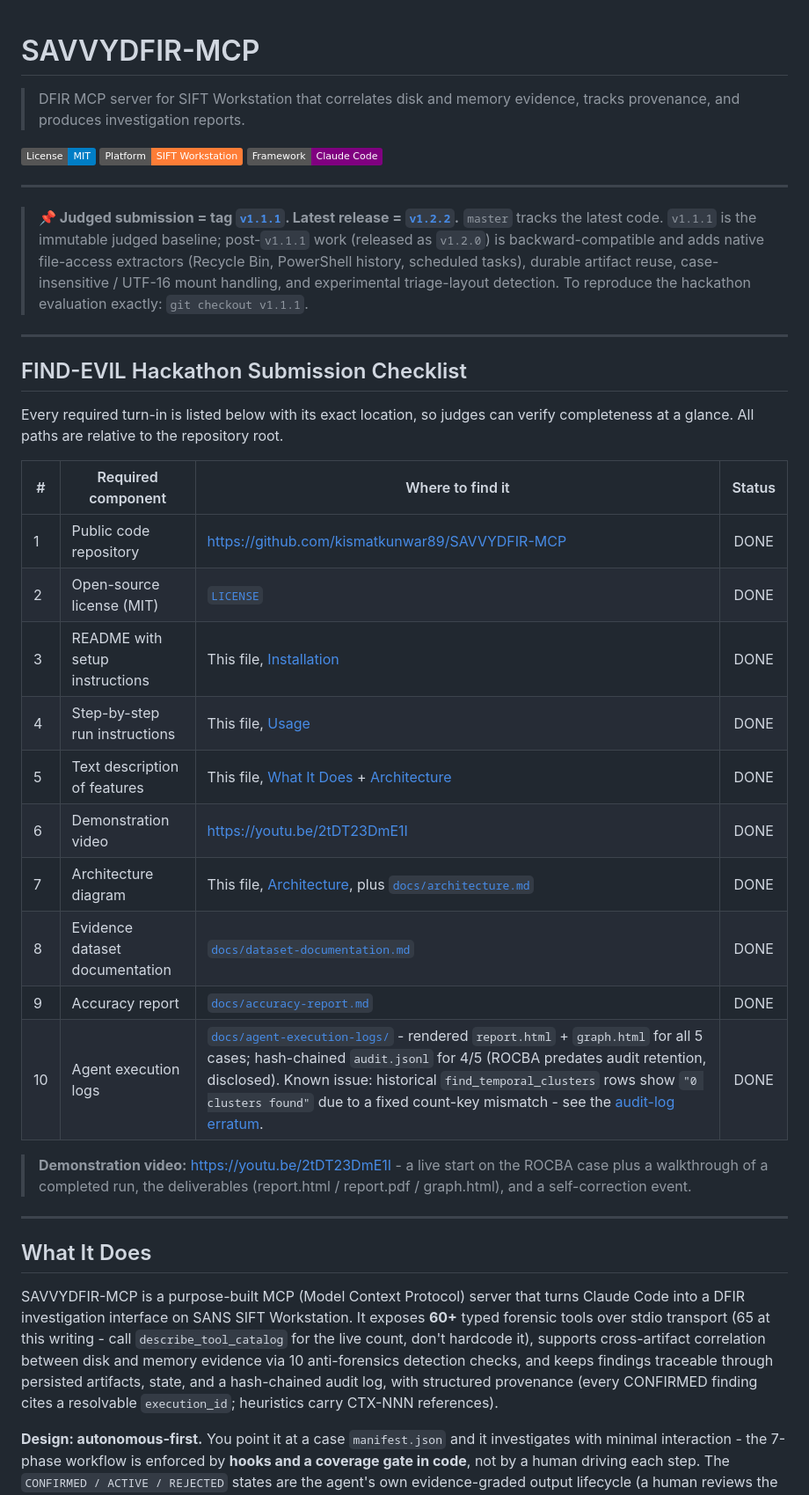
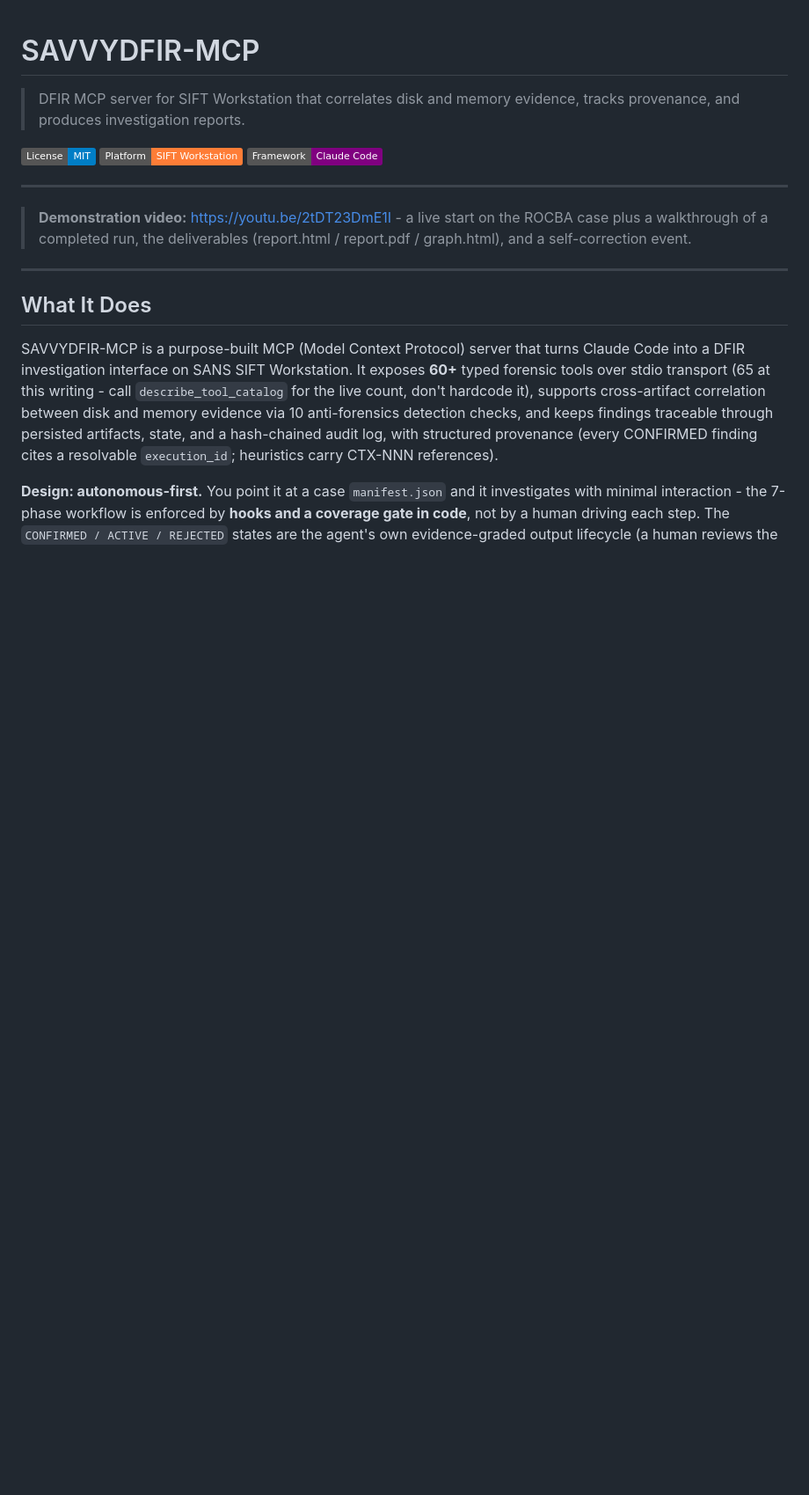
Before and after one commit to kismatkunwar89/SAVVYDFIR-MCP, a Markdown page: README.md, the part around the change. Shown at 88% size. GitHub-like rendering; badges without logos; blank space fills up the shorter version.

Commit message:
Update README to remove old submission information
Removed outdated submission details and checklist from README.

```diff
--- a/README.md
+++ b/README.md
@@ -7,31 +7,6 @@
 [![Framework: Claude Code](https://img.shields.io/badge/Framework-Claude%20Code-purple.svg)](https://www.anthropic.com/claude-code)
 
 ---
-
-> **📌 Judged submission = tag [`v1.1.1`](https://github.com/kismatkunwar89/SAVVYDFIR-MCP/releases/tag/v1.1.1). Latest release = [`v1.2.2`](https://github.com/kismatkunwar89/SAVVYDFIR-MCP/releases/tag/v1.2.2).**
-> `master` tracks the latest code. `v1.1.1` is the immutable judged baseline; post-`v1.1.1` work (released as
-> `v1.2.0`) is backward-compatible and adds native file-access extractors (Recycle Bin, PowerShell history,
-> scheduled tasks), durable artifact reuse, case-insensitive / UTF-16 mount handling, and experimental
-> triage-layout detection. To reproduce the hackathon evaluation exactly: `git checkout v1.1.1`.
-
----
-
-## FIND-EVIL Hackathon Submission Checklist
-
-Every required turn-in is listed below with its exact location, so judges can verify completeness at a glance. All paths are relative to the repository root.
-
-| # | Required component | Where to find it | Status |
-|---|---|---|:---:|
-| 1 | Public code repository | <https://github.com/kismatkunwar89/SAVVYDFIR-MCP> | DONE |
-| 2 | Open-source license (MIT) | [`LICENSE`](LICENSE) | DONE |
-| 3 | README with setup instructions | This file, [Installation](#installation) | DONE |
-| 4 | Step-by-step run instructions | This file, [Usage](#usage) | DONE |
-| 5 | Text description of features | This file, [What It Does](#what-it-does) + [Architecture](#architecture) | DONE |
-| 6 | Demonstration video | <https://youtu.be/2tDT23DmE1I> | DONE |
-| 7 | Architecture diagram | This file, [Architecture](#architecture), plus [`docs/architecture.md`](docs/architecture.md) | DONE |
-| 8 | Evidence dataset documentation | [`docs/dataset-documentation.md`](docs/dataset-documentation.md) | DONE |
-| 9 | Accuracy report | [`docs/accuracy-report.md`](docs/accuracy-report.md) | DONE |
-| 10 | Agent execution logs | [`docs/agent-execution-logs/`](docs/agent-execution-logs/) - rendered `report.html` + `graph.html` for all 5 cases; hash-chained `audit.jsonl` for 4/5 (ROCBA predates audit retention, disclosed). Known issue: historical `find_temporal_clusters` rows show `"0 clusters found"` due to a fixed count-key mismatch - see the [audit-log erratum](docs/agent-execution-logs/README.md#erratum-find_temporal_clusters-audit-summary-count-pre-fix). | DONE |
 
 > **Demonstration video:** <https://youtu.be/2tDT23DmE1I> - a live start on the ROCBA case plus a walkthrough of a completed run, the deliverables (report.html / report.pdf / graph.html), and a self-correction event.
 
```
